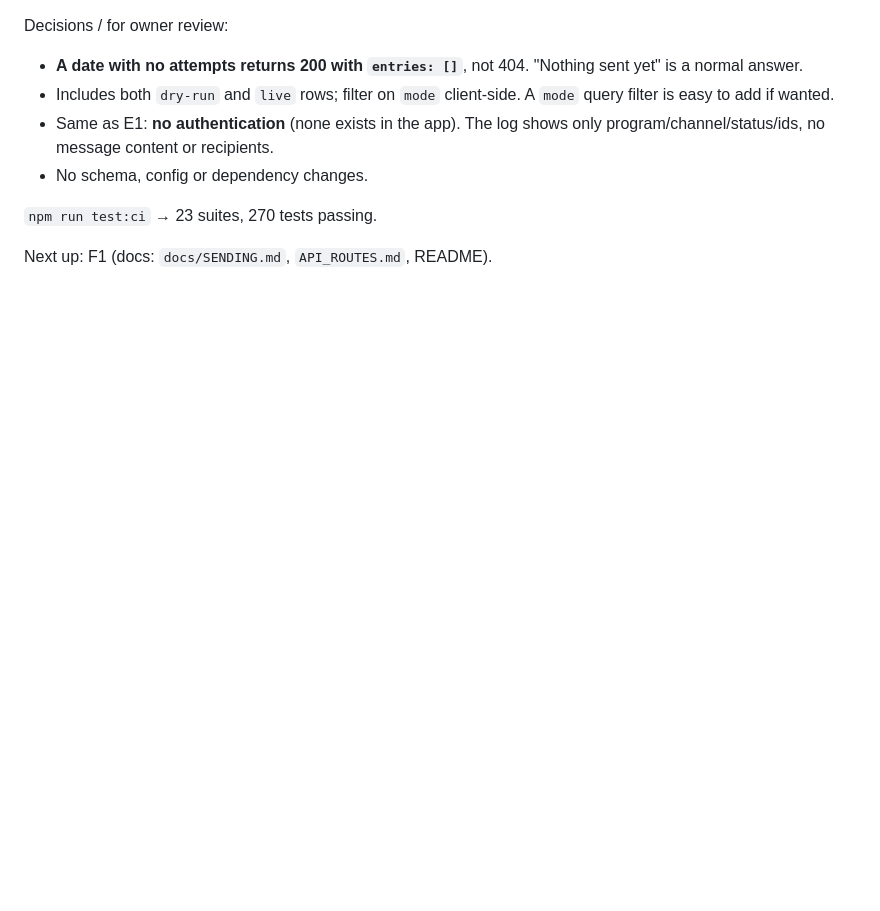
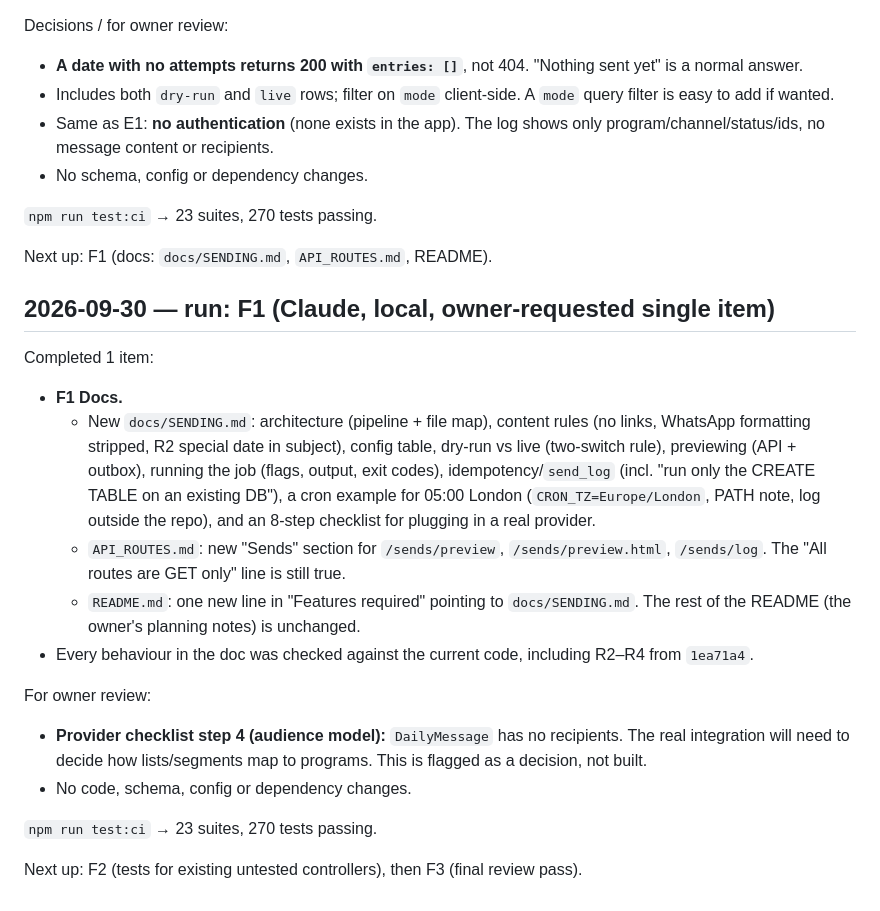
Before and after one commit to shalommoise/t4torah-app, a Markdown page: PROGRESS.md, the part around the change. Rendered like a GitHub page; blank space fills up the shorter version.

Commit message:
send-automation: progress log for F1 run
Co-Authored-By: Claude Opus 5.5 <noreply@anthropic.com>

```diff
--- a/PROGRESS.md
+++ b/PROGRESS.md
@@ -291,3 +291,22 @@ Decisions / for owner review:
 `npm run test:ci` → 23 suites, 270 tests passing.
 
 Next up: F1 (docs: `docs/SENDING.md`, `API_ROUTES.md`, README).
+
+## 2026-09-30 — run: F1 (Claude, local, owner-requested single item)
+
+Completed 1 item:
+
+- **F1 Docs.**
+  - New `docs/SENDING.md`: architecture (pipeline + file map), content rules (no links, WhatsApp formatting stripped, R2 special date in subject), config table, dry-run vs live (two-switch rule), previewing (API + outbox), running the job (flags, output, exit codes), idempotency/`send_log` (incl. "run only the CREATE TABLE on an existing DB"), a cron example for 05:00 London (`CRON_TZ=Europe/London`, PATH note, log outside the repo), and an 8-step checklist for plugging in a real provider.
+  - `API_ROUTES.md`: new "Sends" section for `/sends/preview`, `/sends/preview.html`, `/sends/log`. The "All routes are GET only" line is still true.
+  - `README.md`: one new line in "Features required" pointing to `docs/SENDING.md`. The rest of the README (the owner's planning notes) is unchanged.
+- Every behaviour in the doc was checked against the current code, including R2–R4 from `1ea71a4`.
+
+For owner review:
+
+- **Provider checklist step 4 (audience model):** `DailyMessage` has no recipients. The real integration will need to decide how lists/segments map to programs. This is flagged as a decision, not built.
+- No code, schema, config or dependency changes.
+
+`npm run test:ci` → 23 suites, 270 tests passing.
+
+Next up: F2 (tests for existing untested controllers), then F3 (final review pass).
```
